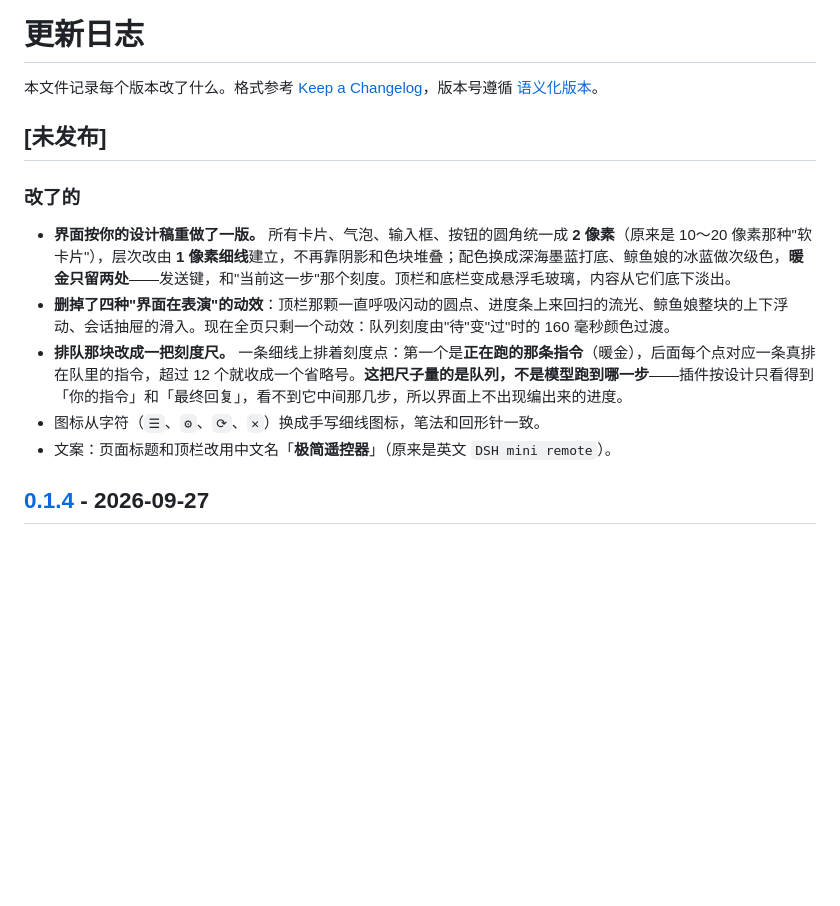
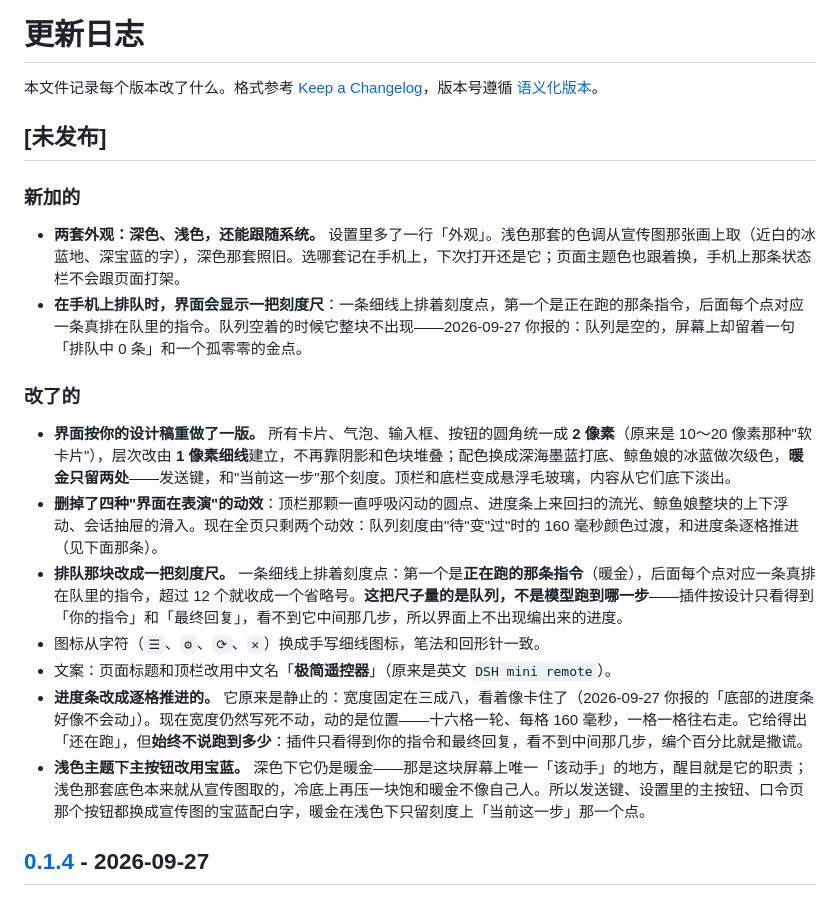
Before and after one commit to xingzhen199186/dsh-mini-remote, a Markdown page: CHANGELOG.md, the part around the change. Drawn GitHub-style; blank space fills up the shorter version.

```diff
--- a/CHANGELOG.md
+++ b/CHANGELOG.md
@@ -4,13 +4,20 @@
 
 ## [未发布]
 
+### 新加的
+
+- **两套外观：深色、浅色，还能跟随系统。** 设置里多了一行「外观」。浅色那套的色调从宣传图那张画上取（近白的冰蓝地、深宝蓝的字），深色那套照旧。选哪套记在手机上，下次打开还是它；页面主题色也跟着换，手机上那条状态栏不会跟页面打架。
+- **在手机上排队时，界面会显示一把刻度尺**：一条细线上排着刻度点，第一个是正在跑的那条指令，后面每个点对应一条真排在队里的指令。队列空着的时候它整块不出现——2026-09-27 你报的：队列是空的，屏幕上却留着一句「排队中 0 条」和一个孤零零的金点。
+
 ### 改了的
 
 - **界面按你的设计稿重做了一版。** 所有卡片、气泡、输入框、按钮的圆角统一成 **2 像素**（原来是 10～20 像素那种"软卡片"），层次改由 **1 像素细线**建立，不再靠阴影和色块堆叠；配色换成深海墨蓝打底、鲸鱼娘的冰蓝做次级色，**暖金只留两处**——发送键，和"当前这一步"那个刻度。顶栏和底栏变成悬浮毛玻璃，内容从它们底下淡出。
-- **删掉了四种"界面在表演"的动效**：顶栏那颗一直呼吸闪动的圆点、进度条上来回扫的流光、鲸鱼娘整块的上下浮动、会话抽屉的滑入。现在全页只剩一个动效：队列刻度由"待"变"过"时的 160 毫秒颜色过渡。
+- **删掉了四种"界面在表演"的动效**：顶栏那颗一直呼吸闪动的圆点、进度条上来回扫的流光、鲸鱼娘整块的上下浮动、会话抽屉的滑入。现在全页只剩两个动效：队列刻度由"待"变"过"时的 160 毫秒颜色过渡，和进度条逐格推进（见下面那条）。
 - **排队那块改成一把刻度尺。** 一条细线上排着刻度点：第一个是**正在跑的那条指令**（暖金），后面每个点对应一条真排在队里的指令，超过 12 个就收成一个省略号。**这把尺子量的是队列，不是模型跑到哪一步**——插件按设计只看得到「你的指令」和「最终回复」，看不到它中间那几步，所以界面上不出现编出来的进度。
 - 图标从字符（`☰`、`⚙`、`⟳`、`✕`）换成手写细线图标，笔法和回形针一致。
 - 文案：页面标题和顶栏改用中文名「**极简遥控器**」（原来是英文 `DSH mini remote`）。
+- **进度条改成逐格推进的。** 它原来是静止的：宽度固定在三成八，看着像卡住了（2026-09-27 你报的「底部的进度条好像不会动」）。现在宽度仍然写死不动，动的是位置——十六格一轮、每格 160 毫秒，一格一格往右走。它给得出「还在跑」，但**始终不说跑到多少**：插件只看得到你的指令和最终回复，看不到中间那几步，编个百分比就是撒谎。
+- **浅色主题下主按钮改用宝蓝。** 深色下它仍是暖金——那是这块屏幕上唯一「该动手」的地方，醒目就是它的职责；浅色那套底色本来就从宣传图取的，冷底上再压一块饱和暖金不像自己人。所以发送键、设置里的主按钮、口令页那个按钮都换成宣传图的宝蓝配白字，暖金在浅色下只留刻度上「当前这一步」那一个点。
 
 ## [0.1.4] - 2026-09-27
 
```
Also changed, not shown: README.md (+5 -3 lines), docs/screen-dark.png (added), docs/screen-light.png (added), 1 other file.
